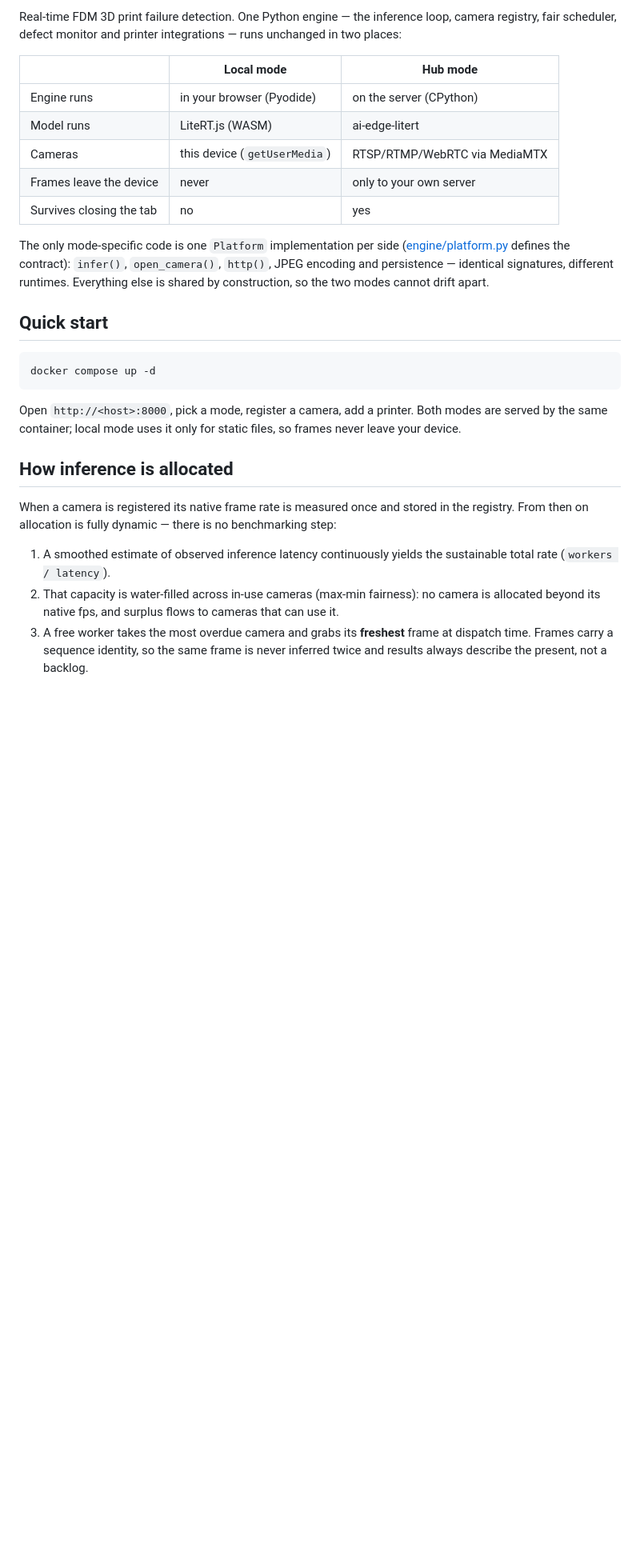
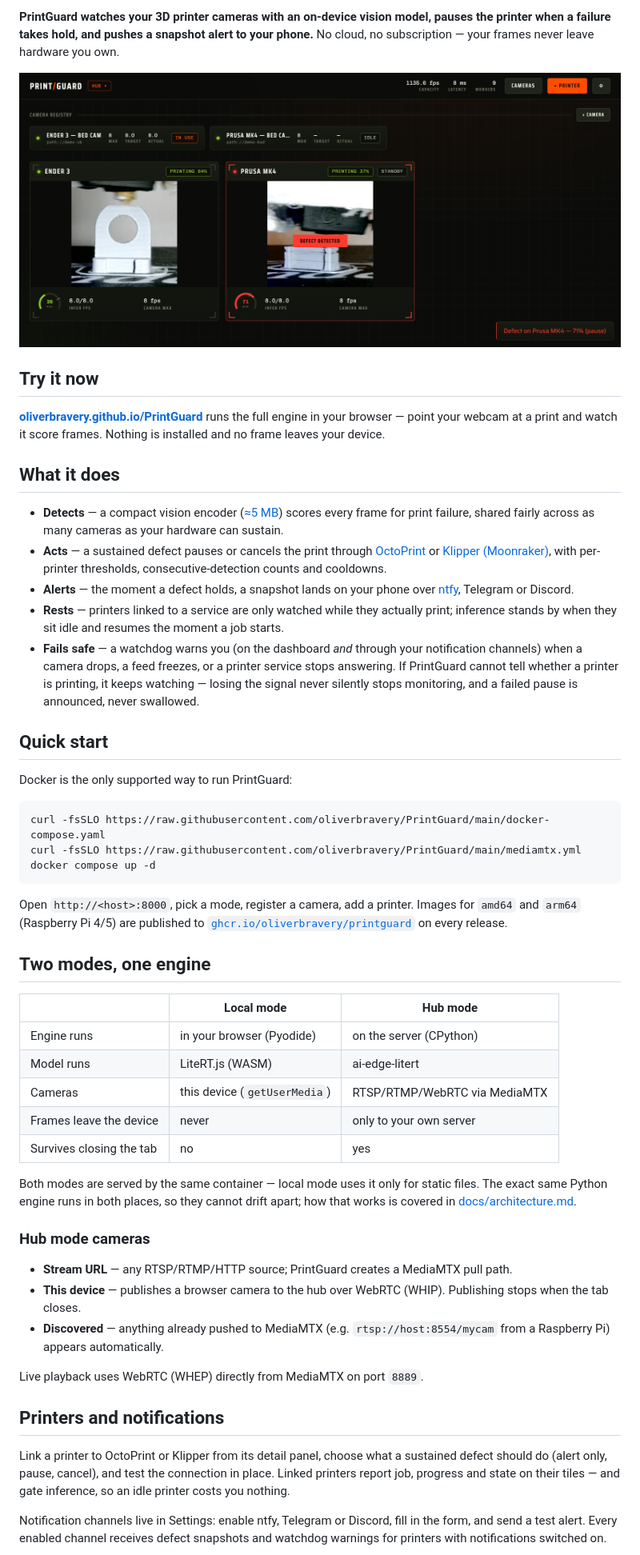
Before and after one commit to oliverbravery/PrintGuard, a Markdown page: README.md, the part around one of its changes. Shown at 80% size. GitHub-like rendering; pictures changed too: docs/assets/dashboard.png (added); blank space fills up the shorter version.

````diff
--- a/README.md
+++ b/README.md
@@ -6,7 +7,48 @@
 
-Real-time FDM 3D print failure detection. One Python engine — the inference loop, camera
-registry, fair scheduler, defect monitor and printer integrations — runs unchanged in two
-places:
+**PrintGuard watches your 3D printer cameras with an on-device vision model, pauses the
+printer when a failure takes hold, and pushes a snapshot alert to your phone.** No cloud,
+no subscription — your frames never leave hardware you own.
+
+![PrintGuard dashboard: one healthy print, one detected defect that has been auto-paused](docs/assets/dashboard.png)
+
+## Try it now
+
+**[oliverbravery.github.io/PrintGuard](https://oliverbravery.github.io/PrintGuard/)** runs
+the full engine in your browser — point your webcam at a print and watch it score frames.
+Nothing is installed and no frame leaves your device.
+
+## What it does
+
+- **Detects** — a compact vision encoder ([≈5 MB](#the-model)) scores every frame for
+  print failure, shared fairly across as many cameras as your hardware can sustain.
+- **Acts** — a sustained defect pauses or cancels the print through
+  [OctoPrint](https://octoprint.org) or [Klipper (Moonraker)](https://moonraker.readthedocs.io),
+  with per-printer thresholds, consecutive-detection counts and cooldowns.
+- **Alerts** — the moment a defect holds, a snapshot lands on your phone over
+  [ntfy](https://ntfy.sh), Telegram or Discord.
+- **Rests** — printers linked to a service are only watched while they actually print;
+  inference stands by when they sit idle and resumes the moment a job starts.
+- **Fails safe** — a watchdog warns you (on the dashboard *and* through your notification
+  channels) when a camera drops, a feed freezes, or a printer service stops answering.
+  If PrintGuard cannot tell whether a printer is printing, it keeps watching — losing the
+  signal never silently stops monitoring, and a failed pause is announced, never swallowed.
+
+## Quick start
+
+Docker is the only supported way to run PrintGuard:
+
+```bash
+curl -fsSLO https://raw.githubusercontent.com/oliverbravery/PrintGuard/main/docker-compose.yaml
+curl -fsSLO https://raw.githubusercontent.com/oliverbravery/PrintGuard/main/mediamtx.yml
+docker compose up -d
+```
+
+Open `http://<host>:8000`, pick a mode, register a camera, add a printer. Images for
+`amd64` and `arm64` (Raspberry Pi 4/5) are published to
+[`ghcr.io/oliverbravery/printguard`](https://github.com/oliverbravery/PrintGuard/pkgs/container/printguard)
+on every release.
+
+## Two modes, one engine
 
 | | Local mode | Hub mode |
 |---|---|---|
@@ -16,31 +58,28 @@ places:
 | Frames leave the device | never | only to your own server |
 | Survives closing the tab | no | yes |
 
-The only mode-specific code is one `Platform` implementation per side
-([engine/platform.py](printguard/engine/platform.py) defines the contract): `infer()`,
-`open_camera()`, `http()`, JPEG encoding and persistence — identical signatures, different
-runtimes. Everything else is shared by construction, so the two modes cannot drift apart.
+Both modes are served by the same container — local mode uses it only for static files.
+The exact same Python engine runs in both places, so they cannot drift apart; how that
+works is covered in [docs/architecture.md](docs/architecture.md).
 
-## Quick start
+### Hub mode cameras
 
-```bash
-docker compose up -d
-```
+- **Stream URL** — any RTSP/RTMP/HTTP source; PrintGuard creates a MediaMTX pull path.
+- **This device** — publishes a browser camera to the hub over WebRTC (WHIP). Publishing
+  stops when the tab closes.
+- **Discovered** — anything already pushed to MediaMTX (e.g. `rtsp://host:8554/mycam`
+  from a Raspberry Pi) appears automatically.
 
-Open `http://<host>:8000`, pick a mode, register a camera, add a printer. Both modes are
-served by the same container; local mode uses it only for static files, so frames never
-leave your device.
+Live playback uses WebRTC (WHEP) directly from MediaMTX on port `8889`.
 
-## How inference is allocated
+## Printers and notifications
 
-When a camera is registered its native frame rate is measured once and stored in the
-registry. From then on allocation is fully dynamic — there is no benchmarking step:
+Link a printer to OctoPrint or Klipper from its detail panel, choose what a sustained
+defect should do (alert only, pause, cancel), and test the connection in place. Linked
+printers report job, progress and state on their tiles — and gate inference, so an idle
+printer costs you nothing.
 
-1. A smoothed estimate of observed inference latency continuously yields the sustainable
-   total rate (`workers / latency`).
-2. That capacity is water-filled across in-use cameras (max-min fairness): no camera is
-   allocated beyond its native fps, and surplus flows to cameras that can use it.
-3. A free worker takes the most overdue camera and grabs its **freshest** frame at dispatch
-   time. Frames carry a sequence identity, so the same frame is never inferred twice and
-   results always describe the present, not a backlog.
+Notification channels live in Settings: enable ntfy, Telegram or Discord, fill in the
+form, and send a test alert. Every enabled channel receives defect snapshots and watchdog
+warnings for printers with notifications switched on.
 
````
Also changed, not shown: other parts of README.md (+19 -49 lines), CONTRIBUTING.md (added, +78 -0 lines), docs/architecture.md (added, +156 -0 lines), docs/assets/printer-detail.png (added), 1 other file.
